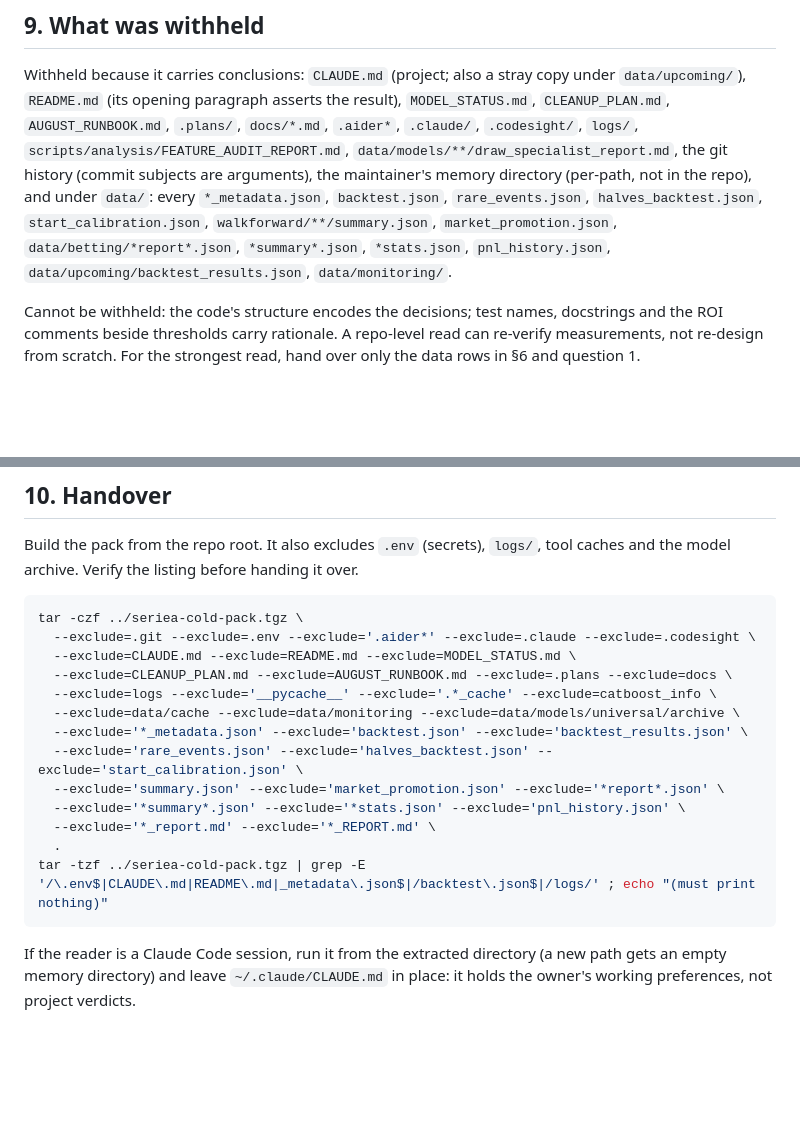
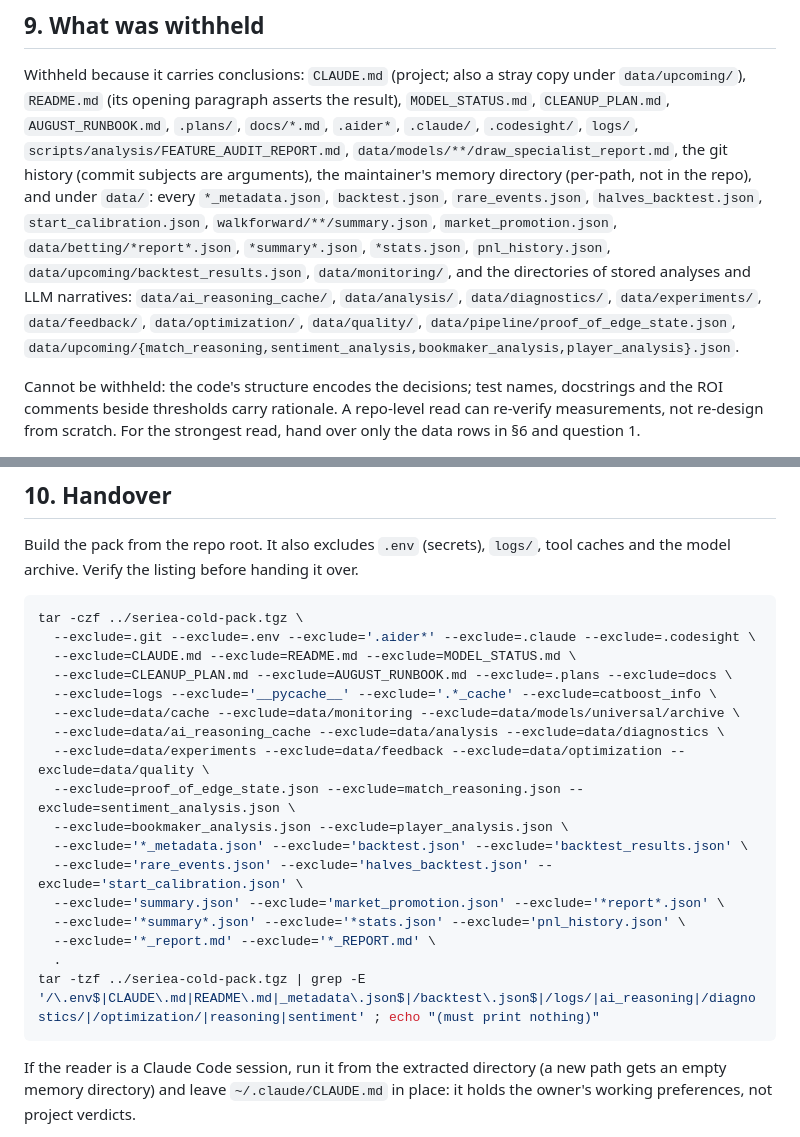
Before and after one commit to nicoladebbia/seriea-pipeline, a Markdown page: AGENTS.md, 2 parts joined by grey strips. GitHub-like rendering; blank space fills up the shorter version.

Commit message:
docs(AGENTS): withhold stored analyses and LLM narratives from the cold-read pack
The first full build carried data/ai_reasoning_cache (146 LLM value explanations per
bet), data/diagnostics and data/optimization (stored backtest results), data/analysis,
data/experiments, data/feedback, data/quality, proof_of_edge_state.json and the
match_reasoning / sentiment / bookmaker / player analysis JSONs under data/upcoming —
all verdict-layer. Excluded, and the verify grep now catches them.

Co-Authored-By: Claude Fable 5.1 <noreply@anthropic.com>
Claude-Session: https://claude.ai/code/session_01GeDDGjfHixyJJW1WvtCNfM

````diff
--- a/AGENTS.md
+++ b/AGENTS.md
@@ -446,7 +446,11 @@ arguments), the maintainer's memory directory (per-path, not in the repo), and u
 `data/`: every `*_metadata.json`, `backtest.json`, `rare_events.json`,
 `halves_backtest.json`, `start_calibration.json`, `walkforward/**/summary.json`,
 `market_promotion.json`, `data/betting/*report*.json`, `*summary*.json`, `*stats.json`,
-`pnl_history.json`, `data/upcoming/backtest_results.json`, `data/monitoring/`.
+`pnl_history.json`, `data/upcoming/backtest_results.json`, `data/monitoring/`, and the
+directories of stored analyses and LLM narratives: `data/ai_reasoning_cache/`,
+`data/analysis/`, `data/diagnostics/`, `data/experiments/`, `data/feedback/`,
+`data/optimization/`, `data/quality/`, `data/pipeline/proof_of_edge_state.json`,
+`data/upcoming/{match_reasoning,sentiment_analysis,bookmaker_analysis,player_analysis}.json`.
 
 Cannot be withheld: the code's structure encodes the decisions; test names, docstrings and
 the ROI comments beside thresholds carry rationale. A repo-level read can re-verify
@@ -465,13 +469,17 @@ tar -czf ../seriea-cold-pack.tgz \
   --exclude=CLEANUP_PLAN.md --exclude=AUGUST_RUNBOOK.md --exclude=.plans --exclude=docs \
   --exclude=logs --exclude='__pycache__' --exclude='.*_cache' --exclude=catboost_info \
   --exclude=data/cache --exclude=data/monitoring --exclude=data/models/universal/archive \
+  --exclude=data/ai_reasoning_cache --exclude=data/analysis --exclude=data/diagnostics \
+  --exclude=data/experiments --exclude=data/feedback --exclude=data/optimization --exclude=data/quality \
+  --exclude=proof_of_edge_state.json --exclude=match_reasoning.json --exclude=sentiment_analysis.json \
+  --exclude=bookmaker_analysis.json --exclude=player_analysis.json \
   --exclude='*_metadata.json' --exclude='backtest.json' --exclude='backtest_results.json' \
   --exclude='rare_events.json' --exclude='halves_backtest.json' --exclude='start_calibration.json' \
   --exclude='summary.json' --exclude='market_promotion.json' --exclude='*report*.json' \
   --exclude='*summary*.json' --exclude='*stats.json' --exclude='pnl_history.json' \
   --exclude='*_report.md' --exclude='*_REPORT.md' \
   .
-tar -tzf ../seriea-cold-pack.tgz | grep -E '/\.env$|CLAUDE\.md|README\.md|_metadata\.json$|/backtest\.json$|/logs/' ; echo "(must print nothing)"
+tar -tzf ../seriea-cold-pack.tgz | grep -E '/\.env$|CLAUDE\.md|README\.md|_metadata\.json$|/backtest\.json$|/logs/|ai_reasoning|/diagnostics/|/optimization/|reasoning|sentiment' ; echo "(must print nothing)"
 ```
 
 If the reader is a Claude Code session, run it from the extracted directory (a new path
````
